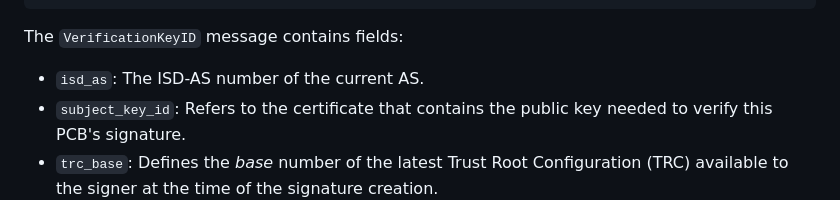
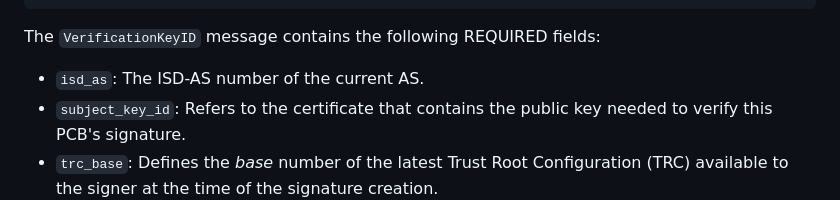
Before and after one commit to scionassociation/scion-cp_I-D, a Markdown page: draft-dekater-scion-controlplane.md, the part around the change. Drawn GitHub-style.

Commit message:
language

```diff
--- a/draft-dekater-scion-controlplane.md
+++ b/draft-dekater-scion-controlplane.md
@@ -895,7 +895,7 @@ The `Header` protobuf message definition is:
    }
 ~~~~
 
-The `VerificationKeyID` message contains fields:
+The `VerificationKeyID` message contains the following REQUIRED fields:
 
   - `isd_as`: The ISD-AS number of the current AS.
   - `subject_key_id`: Refers to the certificate that contains the public key needed to verify this PCB's signature.
```
